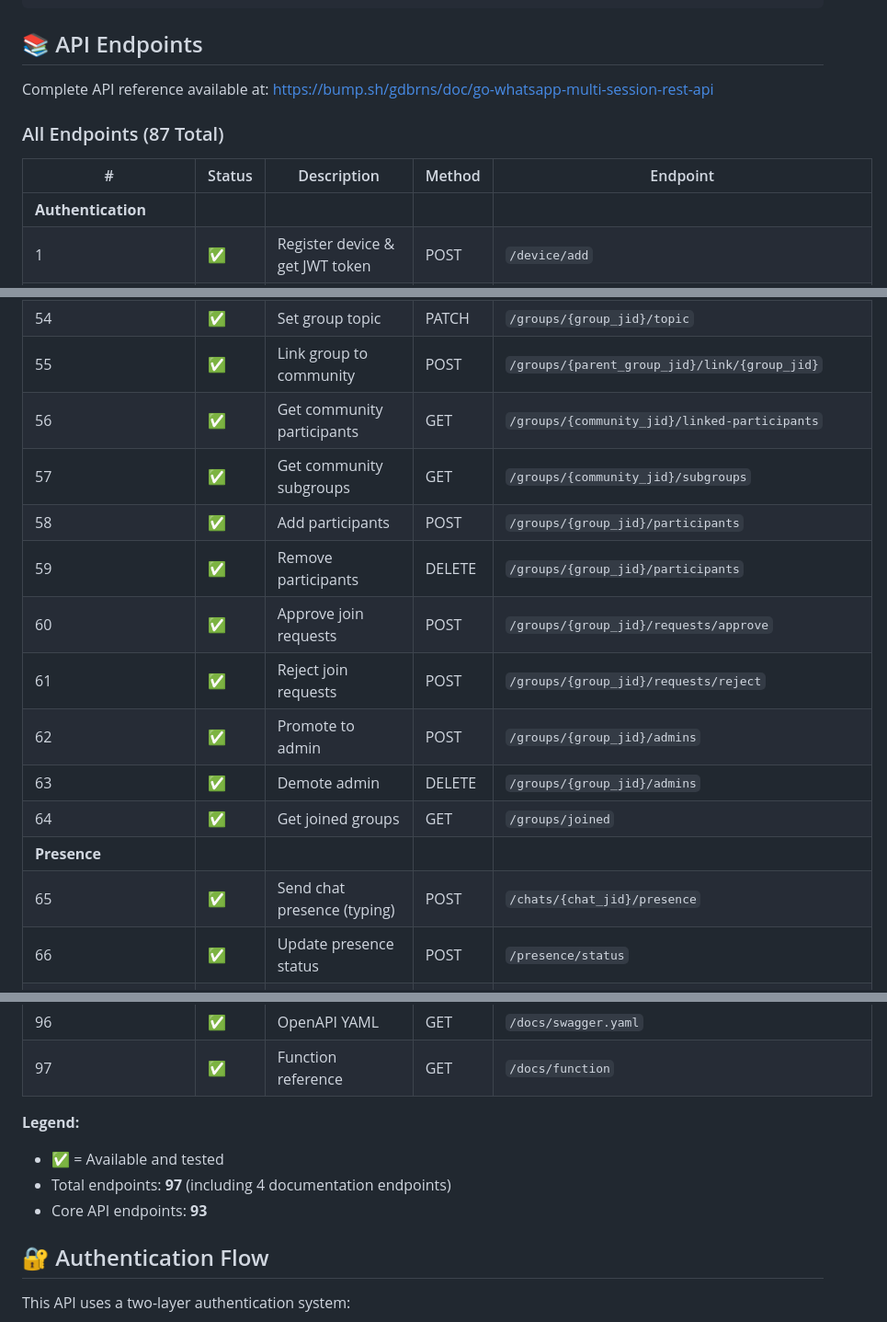
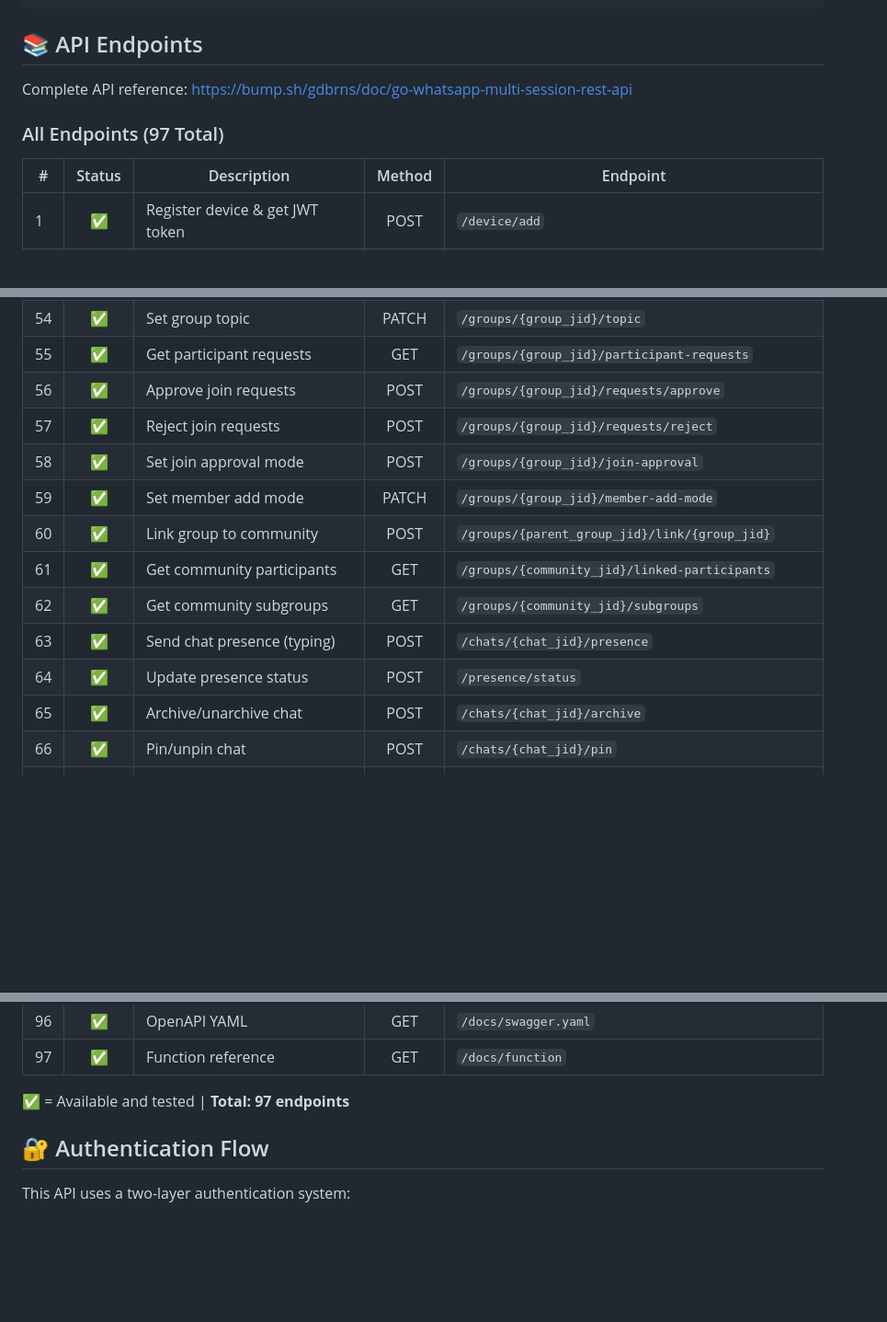
Before and after one commit to gdbrns/go-whatsapp-multi-session-rest-api, a Markdown page: README.md, 3 parts joined by grey strips. Shown at 92% size. GitHub-like rendering; blank space fills up the shorter version.

```diff
--- a/README.md
+++ b/README.md
@@ -263,11 +263,10 @@ curl -X POST "http://localhost:3000/chats/6281234567890@s.whatsapp.net/images" \
 
 ## 📚 API Endpoints
 
-Complete API reference available at: [https://bump.sh/gdbrns/doc/go-whatsapp-multi-session-rest-api](https://bump.sh/gdbrns/doc/go-whatsapp-multi-session-rest-api)
+Complete API reference: [https://bump.sh/gdbrns/doc/go-whatsapp-multi-session-rest-api](https://bump.sh/gdbrns/doc/go-whatsapp-multi-session-rest-api)
 
-### All Endpoints (87 Total)
+### All Endpoints (97 Total)
 
 | # | Status | Description | Method | Endpoint |
-|---|--------|-------------|--------|----------|
-| **Authentication** |
+|---|:------:|-------------|:------:|----------|
 | 1 | ✅ | Register device & get JWT token | POST | `/device/add` |
@@ -331,15 +325,14 @@ Complete API reference available at: [https://bump.sh/gdbrns/doc/go-whatsapp-mul
 | 54 | ✅ | Set group topic | PATCH | `/groups/{group_jid}/topic` |
-| 55 | ✅ | Link group to community | POST | `/groups/{parent_group_jid}/link/{group_jid}` |
-| 56 | ✅ | Get community participants | GET | `/groups/{community_jid}/linked-participants` |
-| 57 | ✅ | Get community subgroups | GET | `/groups/{community_jid}/subgroups` |
-| 58 | ✅ | Add participants | POST | `/groups/{group_jid}/participants` |
-| 59 | ✅ | Remove participants | DELETE | `/groups/{group_jid}/participants` |
-| 60 | ✅ | Approve join requests | POST | `/groups/{group_jid}/requests/approve` |
-| 61 | ✅ | Reject join requests | POST | `/groups/{group_jid}/requests/reject` |
-| 62 | ✅ | Promote to admin | POST | `/groups/{group_jid}/admins` |
-| 63 | ✅ | Demote admin | DELETE | `/groups/{group_jid}/admins` |
-| 64 | ✅ | Get joined groups | GET | `/groups/joined` |
-| **Presence** |
-| 65 | ✅ | Send chat presence (typing) | POST | `/chats/{chat_jid}/presence` |
-| 66 | ✅ | Update presence status | POST | `/presence/status` |
+| 55 | ✅ | Get participant requests | GET | `/groups/{group_jid}/participant-requests` |
+| 56 | ✅ | Approve join requests | POST | `/groups/{group_jid}/requests/approve` |
+| 57 | ✅ | Reject join requests | POST | `/groups/{group_jid}/requests/reject` |
+| 58 | ✅ | Set join approval mode | POST | `/groups/{group_jid}/join-approval` |
+| 59 | ✅ | Set member add mode | PATCH | `/groups/{group_jid}/member-add-mode` |
+| 60 | ✅ | Link group to community | POST | `/groups/{parent_group_jid}/link/{group_jid}` |
+| 61 | ✅ | Get community participants | GET | `/groups/{community_jid}/linked-participants` |
+| 62 | ✅ | Get community subgroups | GET | `/groups/{community_jid}/subgroups` |
+| 63 | ✅ | Send chat presence (typing) | POST | `/chats/{chat_jid}/presence` |
+| 64 | ✅ | Update presence status | POST | `/presence/status` |
+| 65 | ✅ | Archive/unarchive chat | POST | `/chats/{chat_jid}/archive` |
+| 66 | ✅ | Pin/unpin chat | POST | `/chats/{chat_jid}/pin` |
 | 67 | ✅ | Set disappearing timer | PATCH | `/chats/{chat_jid}/disappearing-timer` |
@@ -382,10 +367,7 @@ Complete API reference available at: [https://bump.sh/gdbrns/doc/go-whatsapp-mul
 | 96 | ✅ | OpenAPI YAML | GET | `/docs/swagger.yaml` |
 | 97 | ✅ | Function reference | GET | `/docs/function` |
 
-**Legend:**
-- ✅ = Available and tested
-- Total endpoints: **97** (including 4 documentation endpoints)
-- Core API endpoints: **93**
+✅ = Available and tested | **Total: 97 endpoints**
 
 ## 🔐 Authentication Flow
 
```
Also changed, not shown: other parts of README.md (+78 -91 lines).
